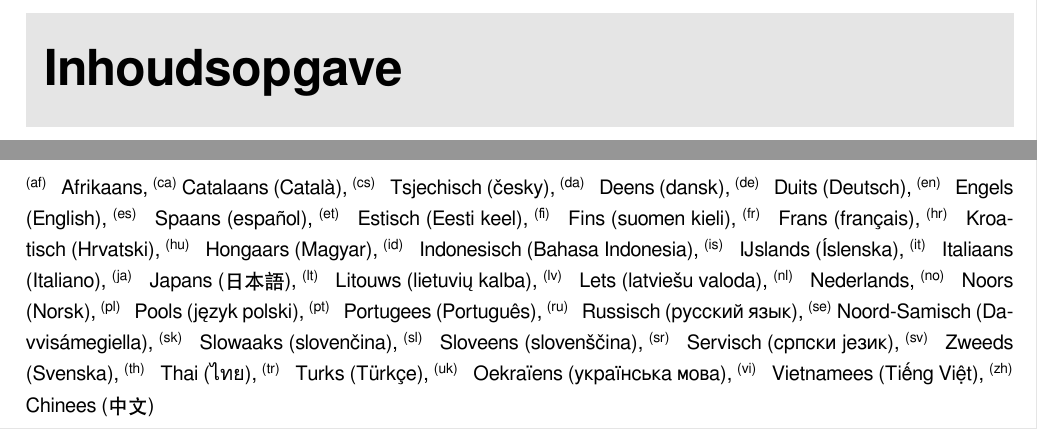
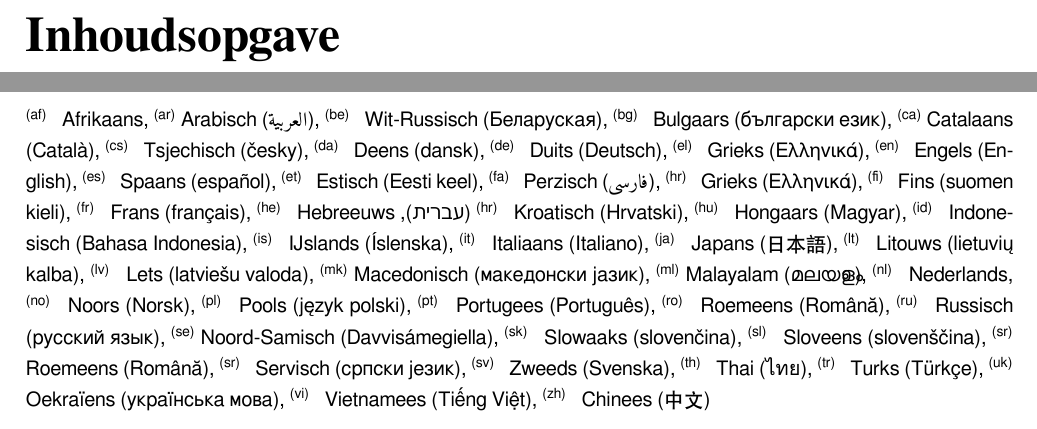
Before and after one commit to mdebooy/NatuurTool, a LaTeX document (src/main/resources/Taxonomie.tex): two parts of pages 3 and 4 of 4, joined at a grey line, cut so that both start at the same text. Compiled offline with XeLaTeX; a missing font is replaced by an installed copy or a similar font.

Commit message:
Nieuwe talen toegevoegd.

```diff
--- a/src/main/resources/Taxonomie.tex
+++ b/src/main/resources/Taxonomie.tex
@@ -18,13 +18,16 @@
 \setsansfont{FreeSans}
 \setmonofont{FreeMono}
 
-\newfontfamily\thaifont{Norasi}
+\newfontfamily\arabicfontsf[Script=Arabic]{Amiri}
 \newfontfamily\thaifontsf{Loma}
+\newfontfamily\farsifontsf[Script=Arabic,Scale=1.1,WordSpace=2]{KacstFarsi}
 
 \setdefaultlanguage{dutch}
-\setotherlanguages{afrikaans,catalan,croatian,czech,danish,english,finnish,%
-french,german,hungarian,icelandic,italian,japanese,malay,norwegian,portuguese,%
-russian,slovak,slovenian,spanish,swedish,thai,turkish,ukrainian,vietnamese}
+\setotherlanguages{afrikaans,arabic,belarusian,bulgarian,catalan,croatian,%
+czech,danish,english,estonian,finnish,french,german,greek,hebrew,hungarian,%
+icelandic,italian,japanese,latvian,lithuanian,macedonian,malay,malayalam,%
+norwegian,persian,polish,portuguese,romanian,russian,sami,slovak,slovenian,%
+spanish,swedish,serbian,thai,turkish,ukrainian,vietnamese}
 
 \definecolor{kleur}{HTML}{@Kleur@}
 
@@ -122,32 +125,42 @@ russian,slovak,slovenian,spanish,swedish,thai,turkish,ukrainian,vietnamese}
 \newcommand{\naam}[2]{
   \begin{switch}{#1}%
     \case{af}{| \foreignlanguage{afrikaans}{#2}\,\textsuperscript{(#1)}}%
+    \case{ar}{| \foreignlanguage{arabic}{#2}\,\textsuperscript{(#1)}}%
+    \case{be}{| \foreignlanguage{belarusian}{#2}\,\textsuperscript{(#1)}}%
+    \case{bg}{| \foreignlanguage{bulgarian}{#2}\,\textsuperscript{(#1)}}%
     \case{ca}{| \foreignlanguage{catalan}{#2}\,\textsuperscript{(#1)}}%
     \case{cs}{| \foreignlanguage{czech}{#2}\,\textsuperscript{(#1)}}%
     \case{da}{| \foreignlanguage{danish}{#2}\,\textsuperscript{(#1)}}%
     \case{de}{| \foreignlanguage{german}{#2}\,\textsuperscript{(#1)}}%
+    \case{el}{| \foreignlanguage{greek}{#2}\,\textsuperscript{(#1)}}%
     \case{en}{| \foreignlanguage{english}{#2}\,\textsuperscript{(#1)}}%
     \case{es}{| \foreignlanguage{spanish}{#2}\,\textsuperscript{(#1)}}%
-    \case{et}{| #2\,\textsuperscript{(#1)}}%
+    \case{et}{| \foreignlanguage{estonian}{#2}\,\textsuperscript{(#1)}}%
+    \case{fa}{| \foreignlanguage{persian}{#2}\,\textsuperscript{(#1)}}%
     \case{fi}{| \foreignlanguage{finnish}{#2}\,\textsuperscript{(#1)}}%
     \case{fr}{| \foreignlanguage{french}{#2}\,\textsuperscript{(#1)}}%
+    \case{he}{| \foreignlanguage{hebrew}{#2}\,\textsuperscript{(#1)}}%
     \case{hr}{| \foreignlanguage{croatian}{#2}\,\textsuperscript{(#1)}}%
     \case{hu}{| \foreignlanguage{hungarian}{#2}\,\textsuperscript{(#1)}}%
     \case{id}{| \foreignlanguage{malay}{#2}\,\textsuperscript{(#1)}}%
     \case{is}{| \foreignlanguage{icelandic}{#2}\,\textsuperscript{(#1)}}%
     \case{it}{| \foreignlanguage{italian}{#2}\,\textsuperscript{(#1)}}%
     \case{ja}{| \foreignlanguage{japanese}{#2}\,\textsuperscript{(#1)}}%
-    \case{lt}{| #2\,\textsuperscript{(#1)}}%
-    \case{lv}{| #2\,\textsuperscript{(#1)}}%
+    \case{lt}{| \foreignlanguage{lithuanian}{#2}\,\textsuperscript{(#1)}}%
+    \case{lv}{| \foreignlanguage{latvian}{#2}\,\textsuperscript{(#1)}}%
+%    \case{ko}{| #2\,\textsuperscript{(#1)}}%
+    \case{mk}{| \foreignlanguage{macedonian}{#2}\,\textsuperscript{(#1)}}%
+    \case{ml}{| \foreignlanguage{malayalam}{#2}\,\textsuperscript{(#1)}}%
     \case{nl}{| \foreignlanguage{dutch}{#2}\,\textsuperscript{(#1)}}%
     \case{no}{| \foreignlanguage{norwegian}{#2}\,\textsuperscript{(#1)}}%
-    \case{pl}{| #2\,\textsuperscript{(#1)}}%
+    \case{pl}{| \foreignlanguage{polish}{#2}\,\textsuperscript{(#1)}}%
     \case{pt}{| \foreignlanguage{portuguese}{#2}\,\textsuperscript{(#1)}}%
+    \case{ro}{| \foreignlanguage{romanian}{#2}\,\textsuperscript{(#1)}}%
     \case{ru}{| \foreignlanguage{russian}{#2}\,\textsuperscript{(#1)}}%
-    \case{se}{| #2\,\textsuperscript{(#1)}}%
+    \case{se}{| \foreignlanguage{sami}{#2}\,\textsuperscript{(#1)}}%
     \case{sk}{| \foreignlanguage{slovak}{#2}\,\textsuperscript{(#1)}}%
     \case{sl}{| \foreignlanguage{slovenian}{#2}\,\textsuperscript{(#1)}}%
-    \case{sr}{| #2\,\textsuperscript{(#1)}}%
+    \case{sr}{| \foreignlanguage{serbian}{#2}\,\textsuperscript{(#1)}}%
     \case{sv}{| \foreignlanguage{swedish}{#2}\,\textsuperscript{(#1)}}%
     \case{th}{| \foreignlanguage{thai}{#2}\,\textsuperscript{(#1)}}%
     \case{tr}{| \foreignlanguage{turkish}{#2}\,\textsuperscript{(#1)}}%
@@ -193,31 +206,43 @@ pdfproducer={latex + bibtex + dvips + ps2pdf}}
 \setcounter{page}{1}
 \pagenumbering{arabic}
 \textsuperscript{(af)} \worldflag{za} Afrikaans,
+\textsuperscript{(ar)} Arabisch (\foreignlanguage{arabic}{العربية}),
+\textsuperscript{(be)} \worldflag{by} Wit-Russisch (Беларуская),
+\textsuperscript{(bg)} \worldflag{bg} Bulgaars (български език),
 \textsuperscript{(ca)} Catalaans (Català),
 \textsuperscript{(cs)} \worldflag{cz} Tsjechisch (česky),
 \textsuperscript{(da)} \worldflag{da} Deens (dansk),
 \textsuperscript{(de)} \worldflag{de} Duits (Deutsch),
+\textsuperscript{(el)} \worldflag{gr} Grieks (Ελληνικά),
 \textsuperscript{(en)} \worldflag{gb} Engels (English),
 \textsuperscript{(es)} \worldflag{es} Spaans (español),
 \textsuperscript{(et)} \worldflag{ee} Estisch (Eesti keel),
+\textsuperscript{(fa)} \worldflag{ir} Perzisch (\foreignlanguage{persian}{فارسی}),
+\textsuperscript{(hr)} \worldflag{el} Grieks (Ελληνικά),
 \textsuperscript{(fi)} \worldflag{fi} Fins (suomen kieli),
 \textsuperscript{(fr)} \worldflag{fr} Frans (français),
+\textsuperscript{(he)} \worldflag{il} Hebreeuws (עברית),
 \textsuperscript{(hr)} \worldflag{hr} Kroatisch (Hrvatski),
 \textsuperscript{(hu)} \worldflag{hu} Hongaars (Magyar),
 \textsuperscript{(id)} \worldflag{id} Indonesisch (Bahasa Indonesia),
 \textsuperscript{(is)} \worldflag{is} IJslands (Íslenska),
 \textsuperscript{(it)} \worldflag{it} Italiaans (Italiano),
 \textsuperscript{(ja)} \worldflag{jp} Japans (日本語),
+%\textsuperscript{(ko)} \worldflag{kr} Koreaans (한국어),
 \textsuperscript{(lt)} \worldflag{lt} Litouws (lietuvių kalba),
 \textsuperscript{(lv)} \worldflag{lv} Lets (latviešu valoda),
+\textsuperscript{(mk)} Macedonisch (македонски јазик),
+\textsuperscript{(ml)} Malayalam (മലയാളം),
 \textsuperscript{(nl)} \worldflag{nl} Nederlands,
 \textsuperscript{(no)} \worldflag{no} Noors (Norsk),
 \textsuperscript{(pl)} \worldflag{pl} Pools (język polski),
 \textsuperscript{(pt)} \worldflag{pt} Portugees (Português),
+\textsuperscript{(ro)} \worldflag{ro} Roemeens (Română),
 \textsuperscript{(ru)} \worldflag{ru} Russisch (русский язык),
 \textsuperscript{(se)} Noord-Samisch (Davvisámegiella),
 \textsuperscript{(sk)} \worldflag{sk} Slowaaks (slovenčina),
 \textsuperscript{(sl)} \worldflag{si} Sloveens (slovenščina),
+\textsuperscript{(sr)} \worldflag{ro} Roemeens (Română),
 \textsuperscript{(sr)} \worldflag{rs} Servisch (српски језик),
 \textsuperscript{(sv)} \worldflag{se} Zweeds (Svenska),
 \textsuperscript{(th)} \worldflag{th} Thai (\foreignlanguage{thai}{ไทย}),
```
Also changed, not shown: 2 other files.
